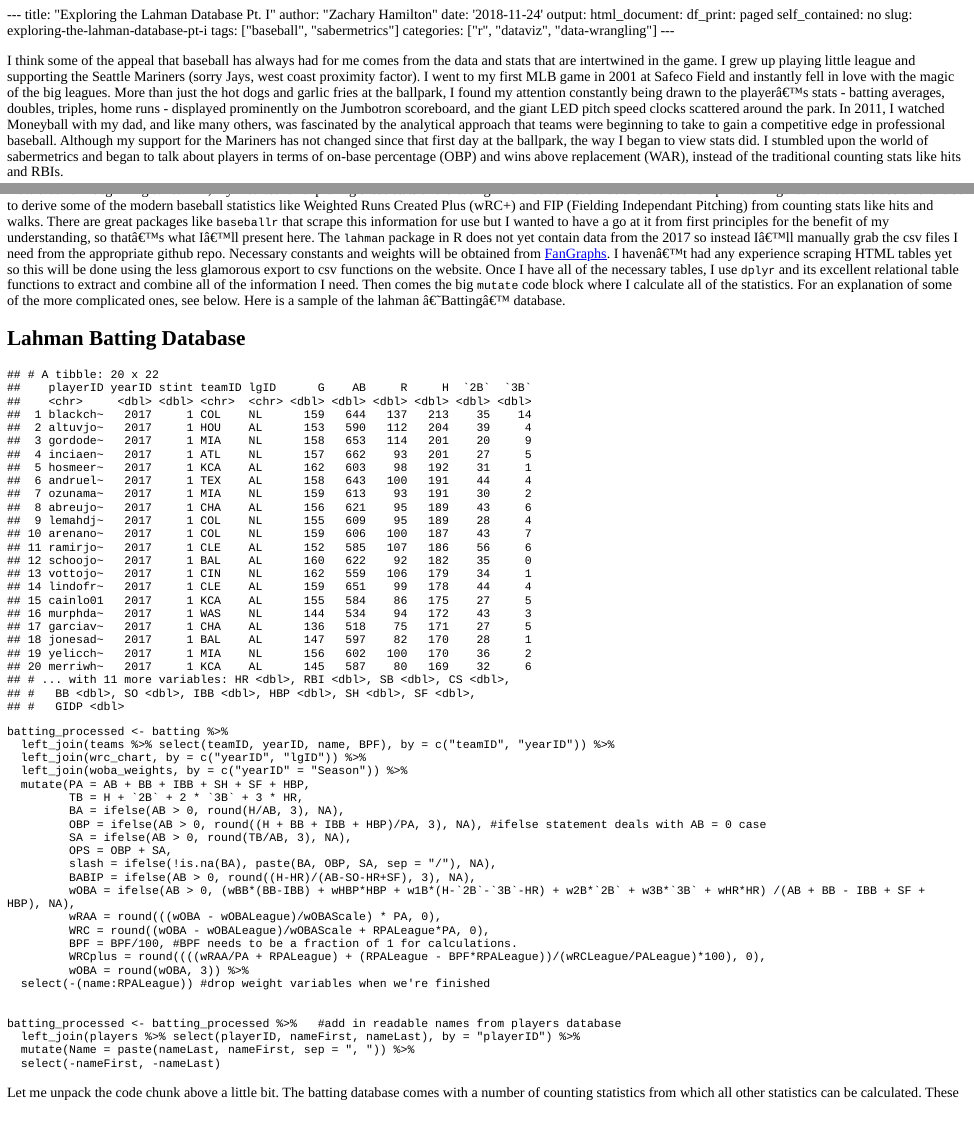
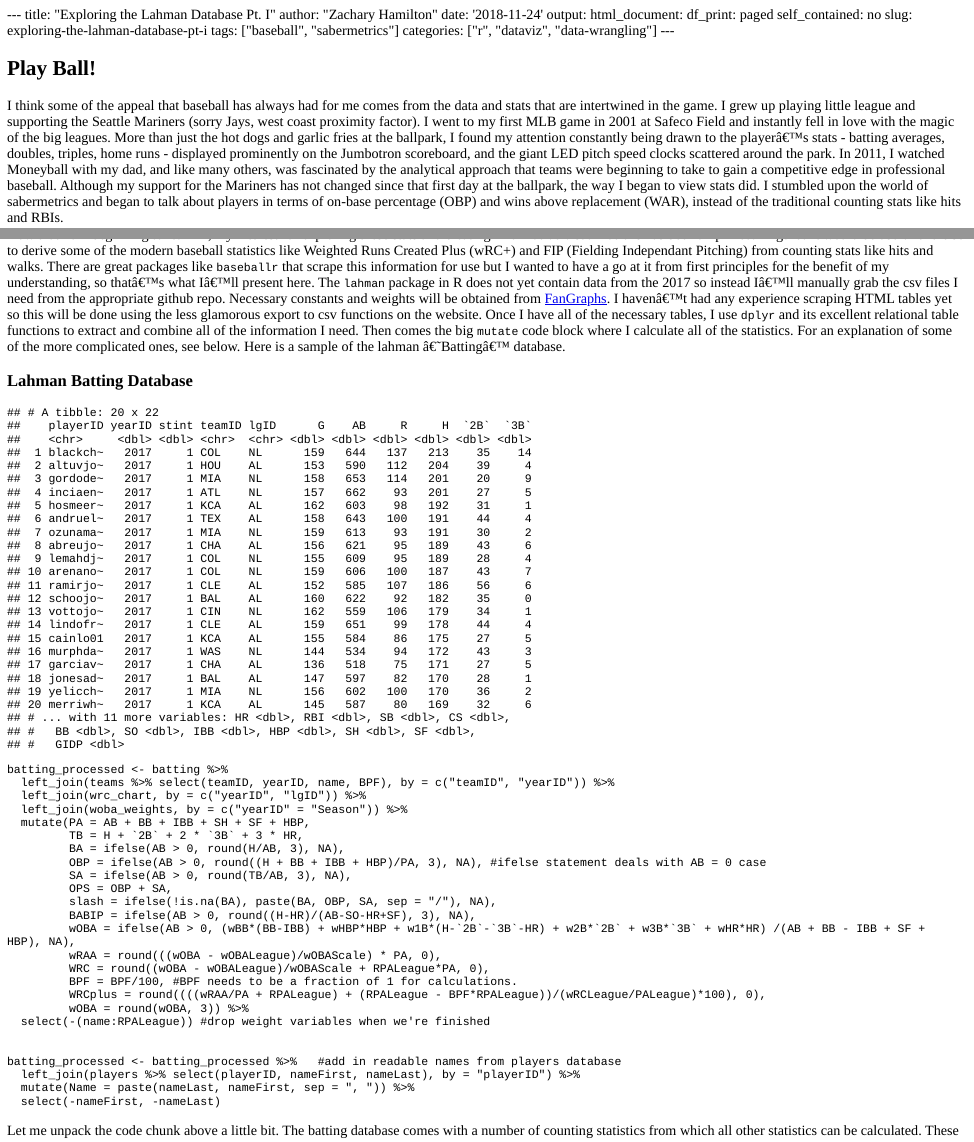
Before and after one commit to zjham/blog, an R Markdown document (content/post/2018-11-24-exploring-the-lahman-database-pt-i.Rmd): the page in a window 1100 px wide, from its top, and a second part further down, joined at a grey line. The pictures show the output file content/post/2018-11-24-exploring-the-lahman-database-pt-i.html that the author committed with the source, opened offline; long lines of code are wrapped.

Commit message:
minor post edits

````diff
--- a/content/post/2018-11-24-exploring-the-lahman-database-pt-i.Rmd
+++ b/content/post/2018-11-24-exploring-the-lahman-database-pt-i.Rmd
@@ -16,6 +16,7 @@ library(tidyverse)
 theme_set(theme_minimal())
 ```
 
+## Play Ball!
 
 I think some of the appeal that baseball has always had for me comes from the data and stats that are intertwined in the game. I grew up playing little league and supporting the Seattle Mariners (sorry Jays, west coast proximity factor). I went to my first MLB game in 2001 at Safeco Field and instantly fell in love with the magic of the big leagues. More than just the hot dogs and garlic fries at the ballpark, I found my attention constantly being drawn to the player's stats - batting averages, doubles, triples, home runs - displayed prominently on the Jumbotron scoreboard, and the giant LED pitch speed clocks scattered around the park. In 2011, I watched Moneyball with my dad, and like many others, was fascinated by the analytical approach that teams were beginning to take to gain a competitive edge in professional baseball. Although my support for the Mariners has not changed since that first day at the ballpark, the way I began to view stats did. I stumbled upon the world of sabermetrics and began to talk about players in terms of on-base percentage (OBP) and wins above replacement (WAR), instead of the traditional counting stats like hits and RBIs.
 
@@ -24,7 +25,7 @@ I think some of the appeal that baseball has always had for me comes from the da
 Now that I am beginning to learn R, my interest for exploring these stats and creating informative visualizations has been amplified. I figured it would be useful exercise to derive some of the modern baseball statistics like Weighted Runs Created Plus (wRC+) and FIP (Fielding Independant Pitching) from counting stats like hits and walks. There are great packages like `baseballr` that scrape this information for use but I wanted to have a go at it from first principles for the benefit of my understanding, so that's what I'll present here. The `lahman` package in R does not yet contain data from the 2017 so instead I'll manually grab the csv files I need from the appropriate github repo. Necessary constants and weights will be obtained from [FanGraphs](https://www.fangraphs.com/). I haven't had any experience scraping HTML tables yet so this will be done using the less glamorous export to csv functions on the website. Once I have all of the necessary tables, I use `dplyr` and its excellent relational table functions to extract and combine all of the information I need. Then comes the big `mutate` code block where I calculate all of the statistics. For an explanation of some of the more complicated ones, see below. Here is a sample of the lahman 'Batting' database.
 
 
-## Lahman Batting Database
+### Lahman Batting Database
 ```{r, message=FALSE}
 
 batting <- read_csv("https://raw.githubusercontent.com/chadwickbureau/baseballdatabank/master/core/Batting.csv", col_types = "cddccddddddddddddddddd") #col types given because read_csv was wrongly classifying some columns as logical.
````
Also changed, not shown: content/post/2018-11-24-exploring-the-lahman-database-pt-i.html, content/post/wind_turbines.html.
